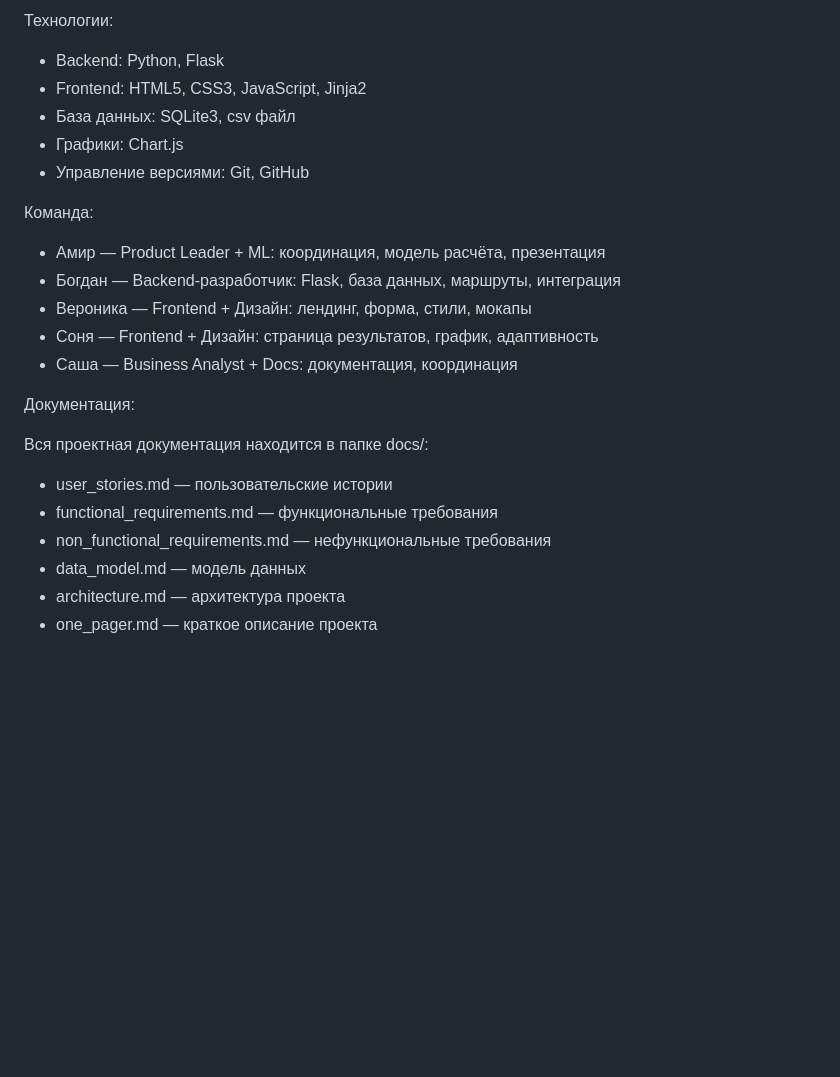
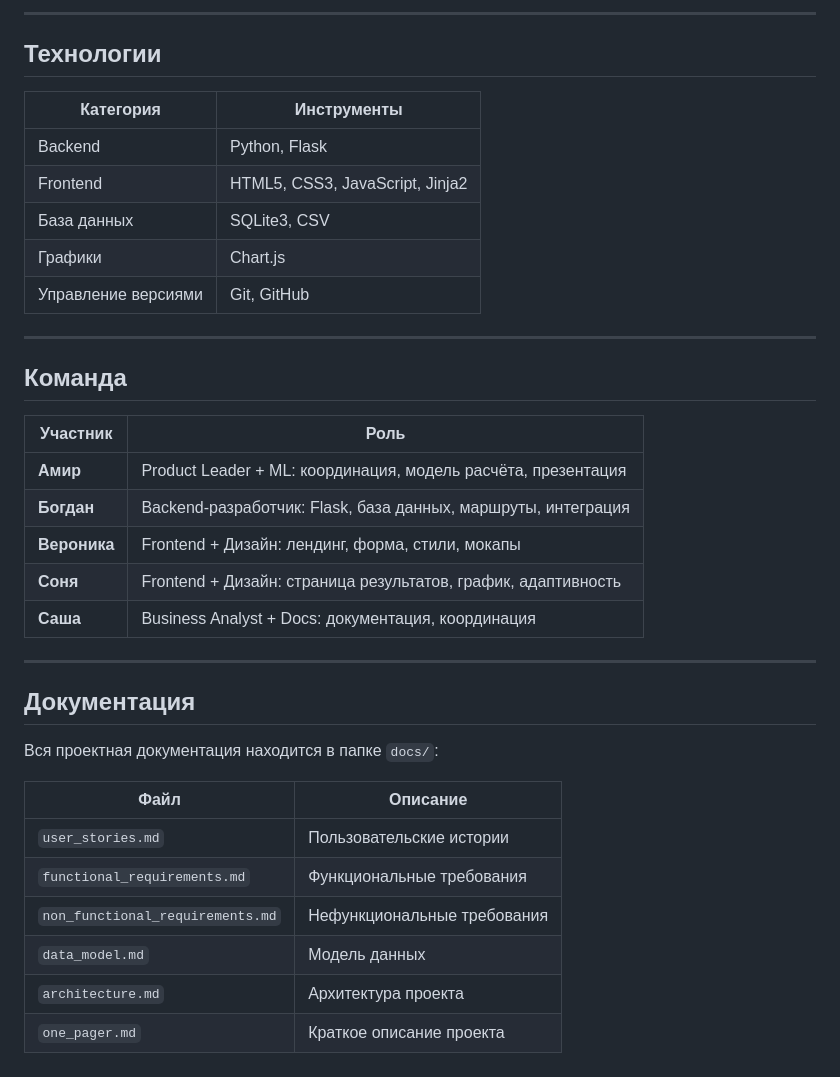
Before and after one commit to khazipovamir45-cmyk/NukeMatPredictor, a Markdown page: README.md, the part around one of its changes. Rendered like a GitHub page; blank space fills up the shorter version.

```diff
--- a/README.md
+++ b/README.md
@@ -68,26 +86,39 @@ NukeMatPredictor/
 
-Технологии:
+---
 
-- Backend: Python, Flask
-- Frontend: HTML5, CSS3, JavaScript, Jinja2
-- База данных: SQLite3, csv файл
-- Графики: Chart.js
-- Управление версиями: Git, GitHub
+## Технологии
 
-Команда:
+| Категория | Инструменты |
+|---|---|
+| Backend | Python, Flask |
+| Frontend | HTML5, CSS3, JavaScript, Jinja2 |
+| База данных | SQLite3, CSV |
+| Графики | Chart.js |
+| Управление версиями | Git, GitHub |
 
-- Амир — Product Leader + ML: координация, модель расчёта, презентация
-- Богдан — Backend-разработчик: Flask, база данных, маршруты, интеграция
-- Вероника — Frontend + Дизайн: лендинг, форма, стили, мокапы
-- Соня — Frontend + Дизайн: страница результатов, график, адаптивность
-- Саша — Business Analyst + Docs: документация, координация
+---
 
-Документация:
+## Команда
 
-Вся проектная документация находится в папке docs/:
-- user_stories.md — пользовательские истории
-- functional_requirements.md — функциональные требования
-- non_functional_requirements.md — нефункциональные требования
-- data_model.md — модель данных
-- architecture.md — архитектура проекта
-- one_pager.md — краткое описание проекта
+| Участник | Роль |
+|---|---|
+| **Амир** | Product Leader + ML: координация, модель расчёта, презентация |
+| **Богдан** | Backend-разработчик: Flask, база данных, маршруты, интеграция |
+| **Вероника** | Frontend + Дизайн: лендинг, форма, стили, мокапы |
+| **Соня** | Frontend + Дизайн: страница результатов, график, адаптивность |
+| **Саша** | Business Analyst + Docs: документация, координация |
+
+---
+
+## Документация
+
+Вся проектная документация находится в папке `docs/`:
+
+| Файл | Описание |
+|---|---|
+| `user_stories.md` | Пользовательские истории |
+| `functional_requirements.md` | Функциональные требования |
+| `non_functional_requirements.md` | Нефункциональные требования |
+| `data_model.md` | Модель данных |
+| `architecture.md` | Архитектура проекта |
+| `one_pager.md` | Краткое описание проекта |
```
Also changed, not shown: other parts of README.md (+45 -27 lines).
